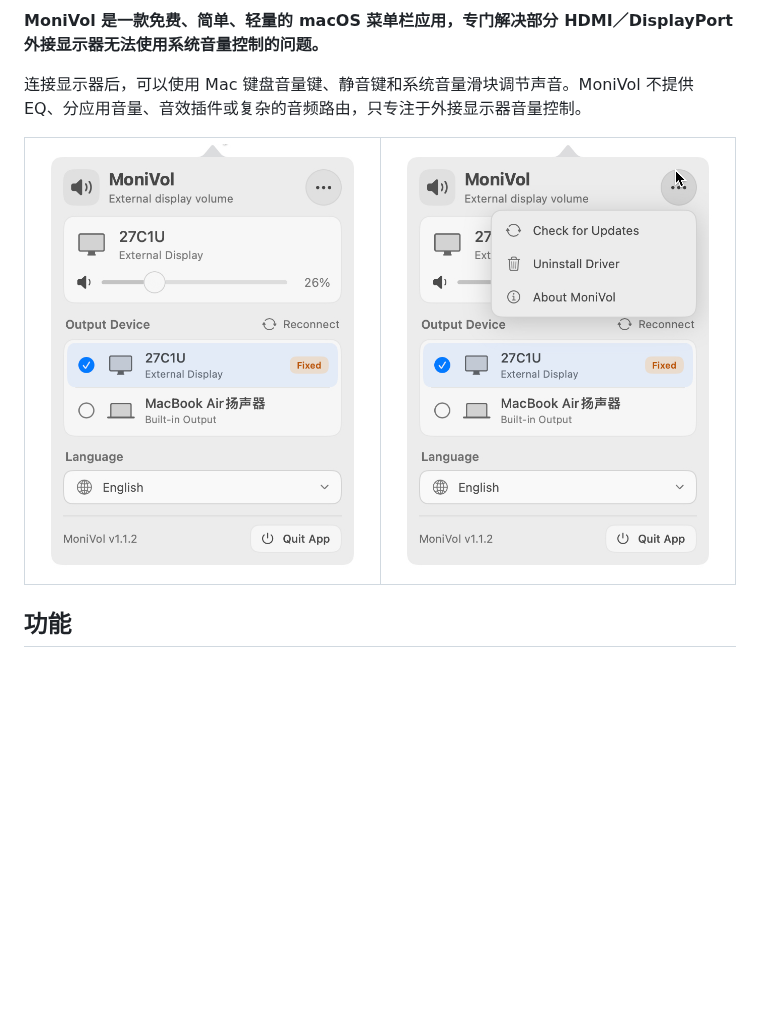
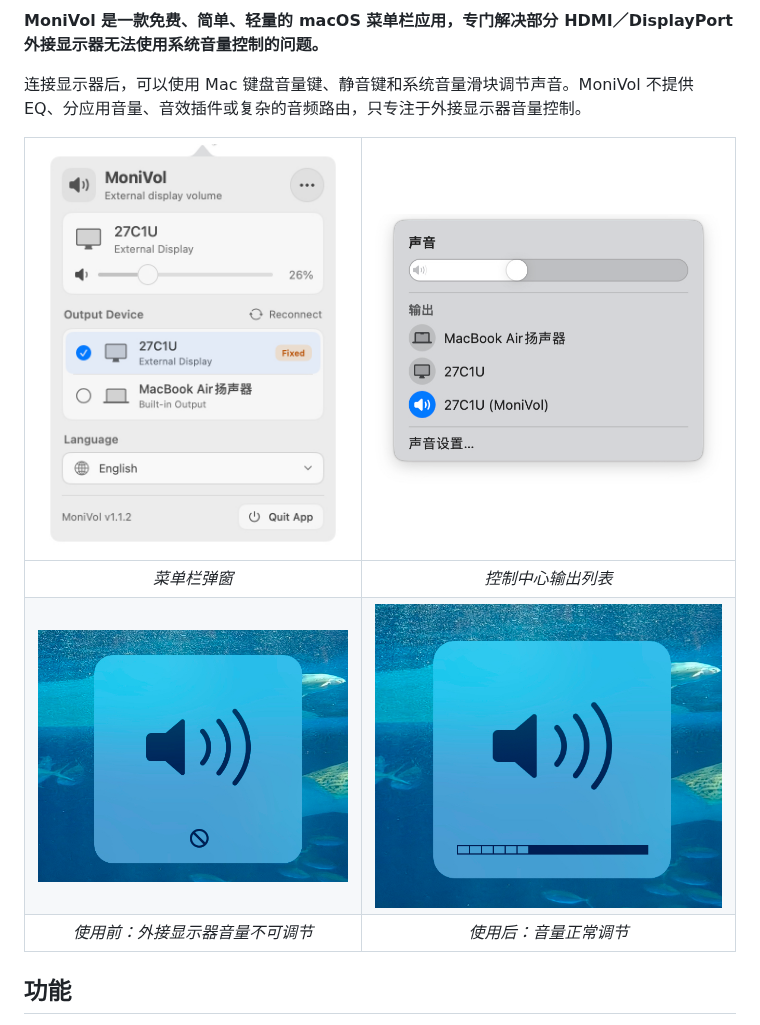
Before and after one commit to Geliv/MoniVol, a Markdown page: README.zh-CN.md, the part around the change. Rendered like a GitHub page; pictures changed too: assets/control-center.png (added), assets/more-actions.png (deleted), assets/volume-after.png (added); blank space fills up the shorter version.

Commit message:
Update README screenshots: add Control Center list and volume before/after

```diff
--- a/README.zh-CN.md
+++ b/README.zh-CN.md
@@ -10,8 +10,11 @@
 
 连接显示器后，可以使用 Mac 键盘音量键、静音键和系统音量滑块调节声音。MoniVol 不提供 EQ、分应用音量、音效插件或复杂的音频路由，只专注于外接显示器音量控制。
 
-| ![MoniVol 菜单栏弹窗](assets/menu-bar.png) | ![MoniVol 更多操作菜单](assets/more-actions.png) |
+| ![MoniVol 菜单栏弹窗](assets/menu-bar.png) | ![MoniVol 出现在控制中心输出列表](assets/control-center.png) |
 | :---: | :---: |
+| *菜单栏弹窗* | *控制中心输出列表* |
+| ![使用 MoniVol 前音量不可调节](assets/volume-before.png) | ![使用 MoniVol 后音量正常调节](assets/volume-after.png) |
+| *使用前：外接显示器音量不可调节* | *使用后：音量正常调节* |
 
 ## 功能
 
```
Also changed, not shown: README.md (+4 -1 lines).
